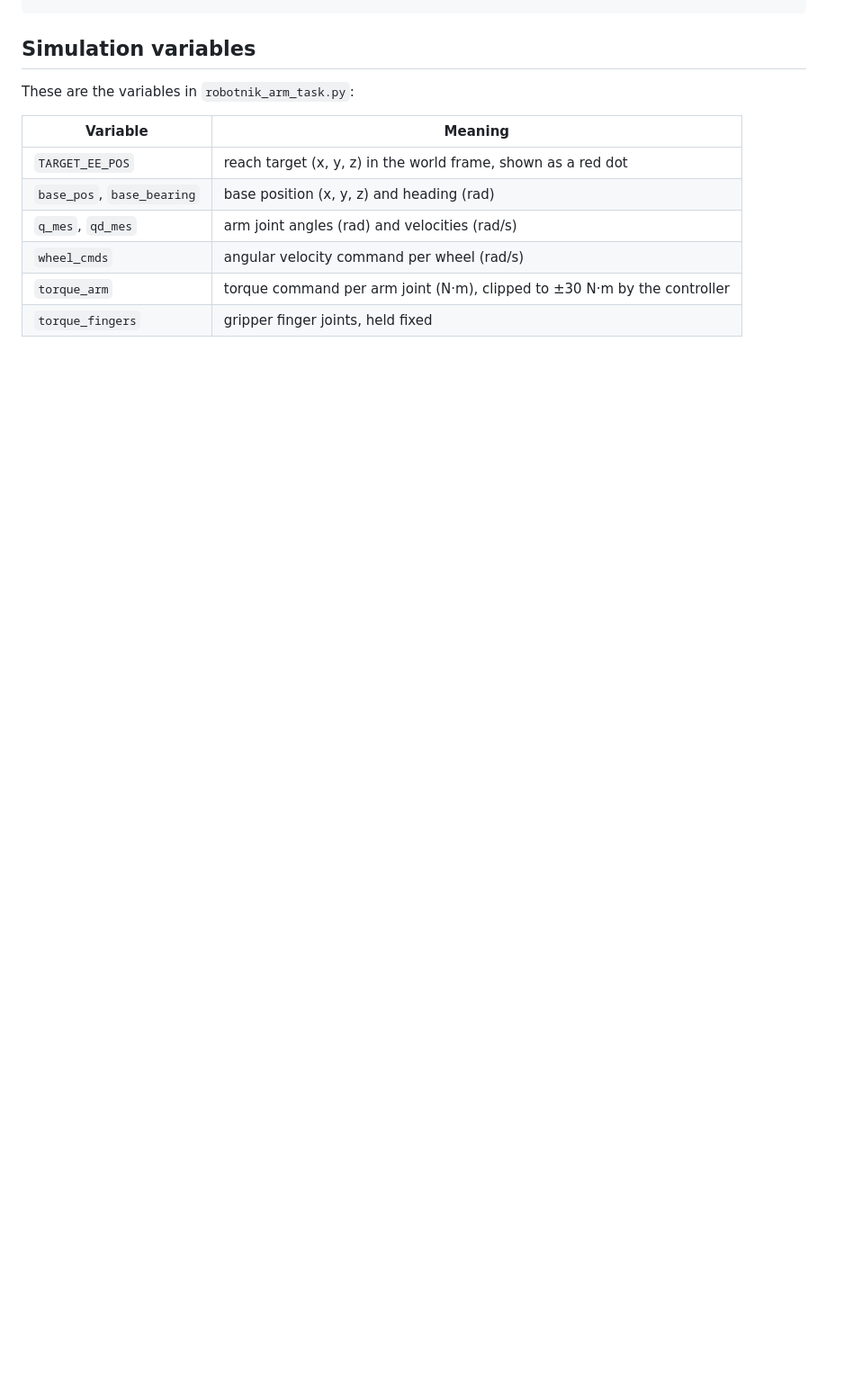
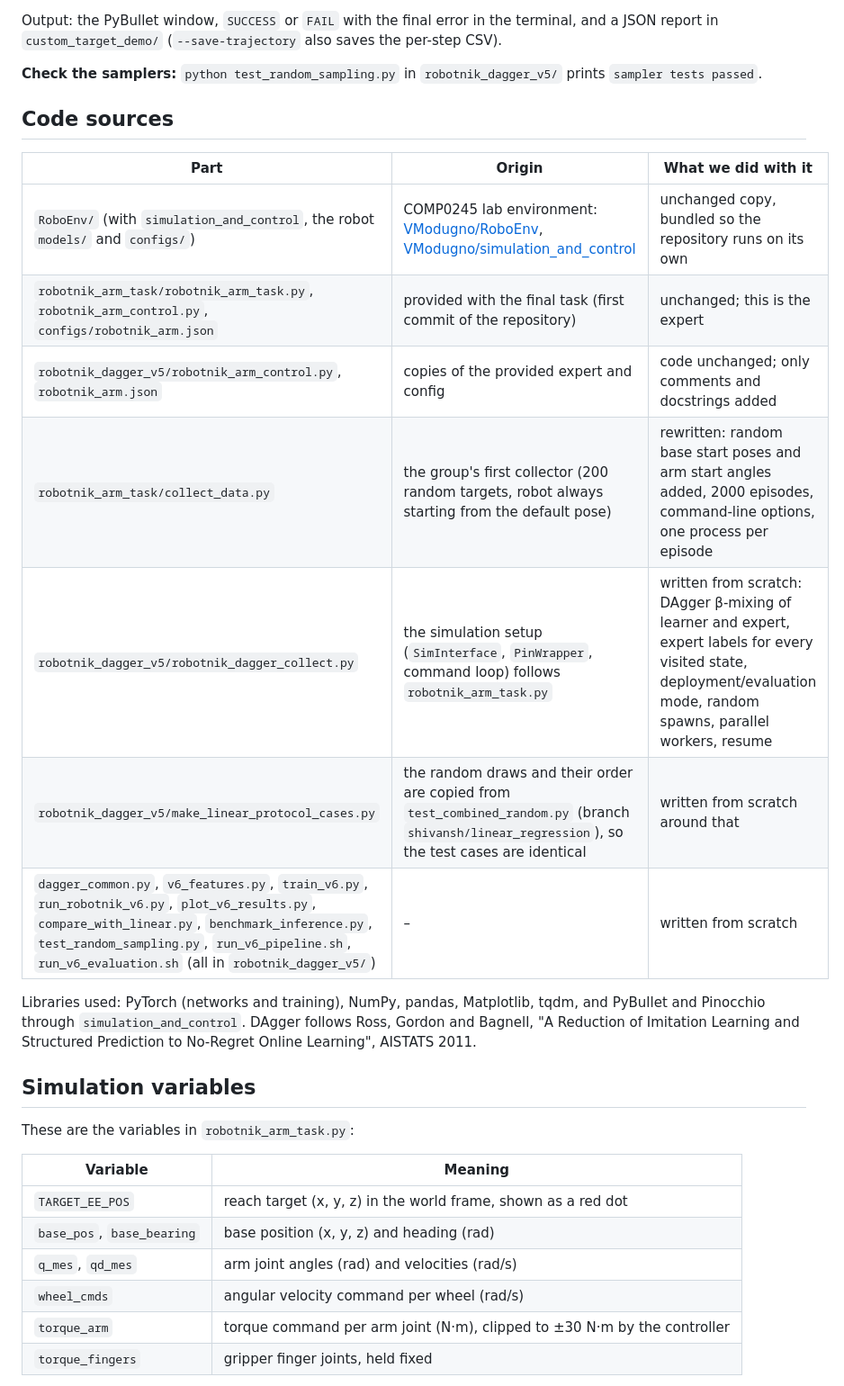
Before and after one commit to parapara29/Machine-Learning-Final-Task, a Markdown page: README.md, the part around one of its changes. Shown at 90% size. GitHub-like rendering; blank space fills up the shorter version.

````diff
--- a/README.md
+++ b/README.md
@@ -75,4 +85,21 @@ python run_robotnik_v6.py --random-target --random-spawn --seed $RANDOM
 ```
+Output: the PyBullet window, `SUCCESS` or `FAIL` with the final error in the terminal, and a JSON report in `custom_target_demo/` (`--save-trajectory` also saves the per-step CSV).
+
+**Check the samplers:** `python test_random_sampling.py` in `robotnik_dagger_v5/` prints `sampler tests passed`.
+
+## Code sources
+
+| Part | Origin | What we did with it |
+|---|---|---|
+| `RoboEnv/` (with `simulation_and_control`, the robot `models/` and `configs/`) | COMP0245 lab environment: [VModugno/RoboEnv](https://github.com/VModugno/RoboEnv), [VModugno/simulation_and_control](https://github.com/VModugno/simulation_and_control) | unchanged copy, bundled so the repository runs on its own |
+| `robotnik_arm_task/robotnik_arm_task.py`, `robotnik_arm_control.py`, `configs/robotnik_arm.json` | provided with the final task (first commit of the repository) | unchanged; this is the expert |
+| `robotnik_dagger_v5/robotnik_arm_control.py`, `robotnik_arm.json` | copies of the provided expert and config | code unchanged; only comments and docstrings added |
+| `robotnik_arm_task/collect_data.py` | the group's first collector (200 random targets, robot always starting from the default pose) | rewritten: random base start poses and arm start angles added, 2000 episodes, command-line options, one process per episode |
+| `robotnik_dagger_v5/robotnik_dagger_collect.py` | the simulation setup (`SimInterface`, `PinWrapper`, command loop) follows `robotnik_arm_task.py` | written from scratch: DAgger β-mixing of learner and expert, expert labels for every visited state, deployment/evaluation mode, random spawns, parallel workers, resume |
+| `robotnik_dagger_v5/make_linear_protocol_cases.py` | the random draws and their order are copied from `test_combined_random.py` (branch `shivansh/linear_regression`), so the test cases are identical | written from scratch around that |
+| `dagger_common.py`, `v6_features.py`, `train_v6.py`, `run_robotnik_v6.py`, `plot_v6_results.py`, `compare_with_linear.py`, `benchmark_inference.py`, `test_random_sampling.py`, `run_v6_pipeline.sh`, `run_v6_evaluation.sh` (all in `robotnik_dagger_v5/`) | – | written from scratch |
+
+Libraries used: PyTorch (networks and training), NumPy, pandas, Matplotlib, tqdm, and PyBullet and Pinocchio through `simulation_and_control`. DAgger follows Ross, Gordon and Bagnell, "A Reduction of Imitation Learning and Structured Prediction to No-Regret Online Learning", AISTATS 2011.
 
 ## Simulation variables
 
````
Also changed, not shown: other parts of README.md (+16 -6 lines).
